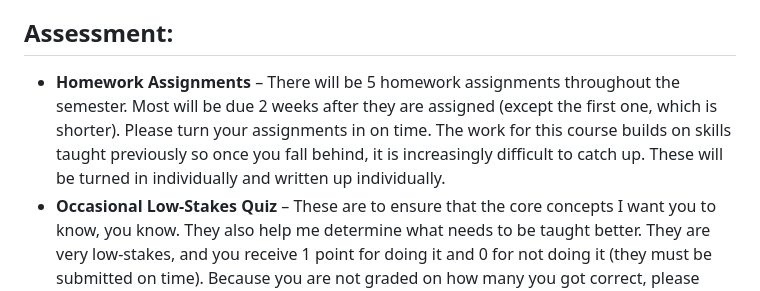
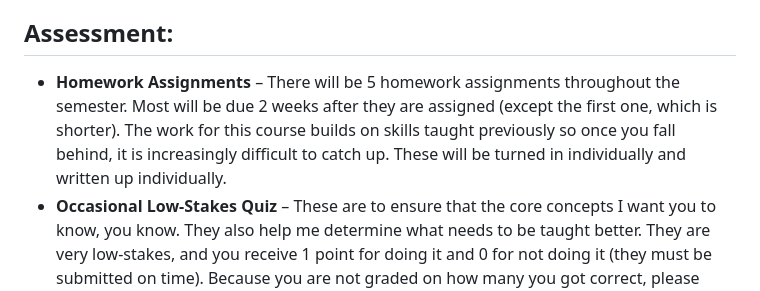
Before and after one commit to MUSA-Zhanchao/PPA_assignment, a Markdown page: README.md, the part around the change. GitHub-like rendering.

```diff
--- a/README.md
+++ b/README.md
@@ -42,6 +42,6 @@ By the end of the semester, students should:
 
 
 ## Assessment:
-- **Homework Assignments** – There will be 5 homework assignments throughout the semester. Most will be due 2 weeks after they are assigned (except the first one, which is shorter). Please turn your assignments in on time. The work for this course builds on skills taught previously so once you fall behind, it is increasingly difficult to catch up. These will be turned in individually and written up individually.
+- **Homework Assignments** – There will be 5 homework assignments throughout the semester. Most will be due 2 weeks after they are assigned (except the first one, which is shorter). The work for this course builds on skills taught previously so once you fall behind, it is increasingly difficult to catch up. These will be turned in individually and written up individually.
 - **Occasional Low-Stakes Quiz** – These are to ensure that the core concepts I want you to know, you know. They also help me determine what needs to be taught better. They are very low-stakes, and you receive 1 point for doing it and 0 for not doing it (they must be submitted on time). Because you are not graded on how many you got correct, please don’t cheat (a.d.k. ask AI the answer)!! This is your opportunity to let me know you don’t understand something and for me to then try to explain it better.
 - **Midterm & Final Projects** – There will be an applied, larger midterm and final project. Both will be group-based.
```
